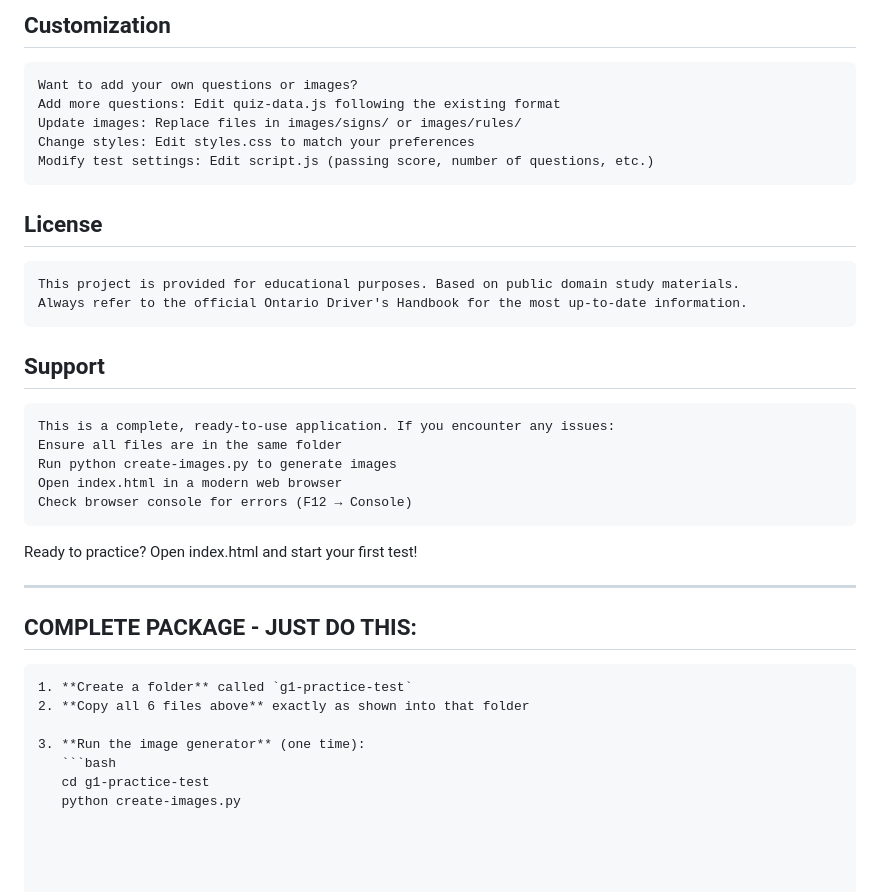
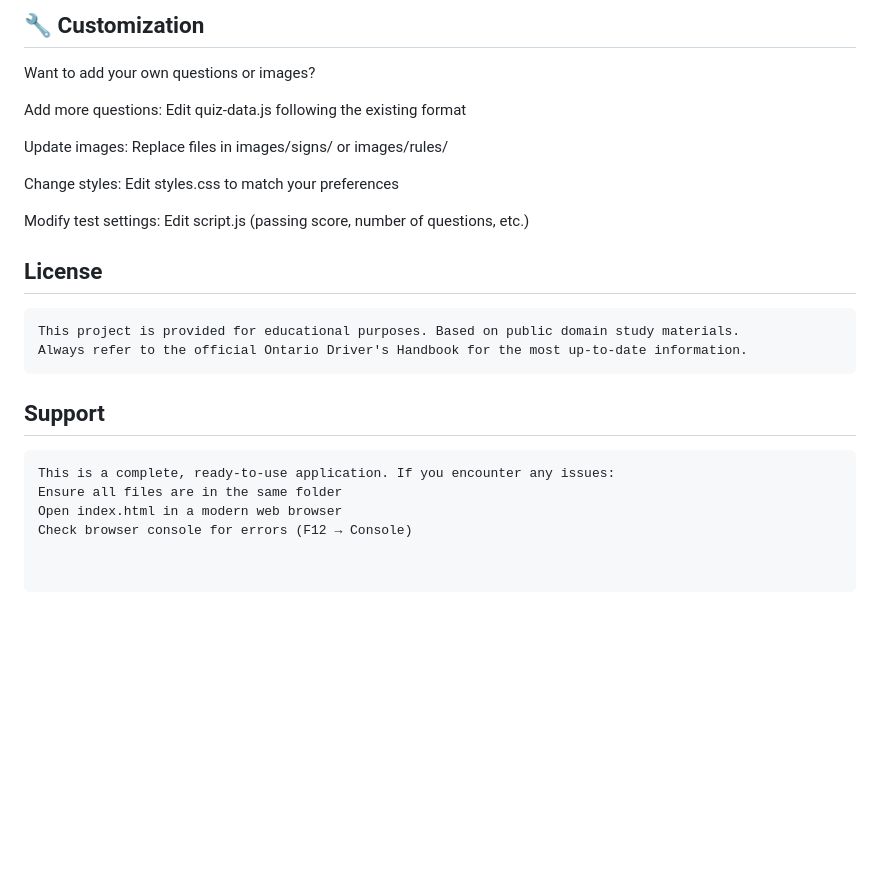
Before and after one commit to Butrus-Ngok/G1-practice-app, a Markdown page: README.md, the part around the change printed below. Drawn GitHub-style; blank space fills up the shorter version.

````diff
--- a/README.md
+++ b/README.md
@@ -78,12 +75,16 @@ Offline Capable: Works without internet connection
 ```
-## Customization
-```
+## 🔧 Customization
+
 Want to add your own questions or images?
+
 Add more questions: Edit quiz-data.js following the existing format
+
 Update images: Replace files in images/signs/ or images/rules/
+
 Change styles: Edit styles.css to match your preferences
+
 Modify test settings: Edit script.js (passing score, number of questions, etc.)
-```
+
 ## License
 ```
 This project is provided for educational purposes. Based on public domain study materials.
@@ -93,21 +94,5 @@ Always refer to the official Ontario Driver's Handbook for the most up-to-date i
 ```
 This is a complete, ready-to-use application. If you encounter any issues:
 Ensure all files are in the same folder
-Run python create-images.py to generate images
 Open index.html in a modern web browser
 Check browser console for errors (F12 → Console)
-```
-Ready to practice? Open index.html and start your first test!
-
-
----
-
-## COMPLETE PACKAGE - JUST DO THIS:
-```
-1. **Create a folder** called `g1-practice-test`
-2. **Copy all 6 files above** exactly as shown into that folder
-
-3. **Run the image generator** (one time):
-   ```bash
-   cd g1-practice-test
-   python create-images.py
````
Also changed, not shown: other parts of README.md (+38 -41 lines).
